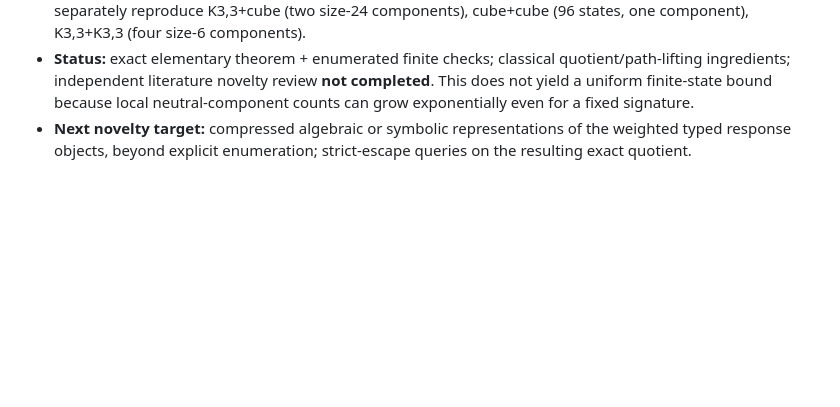
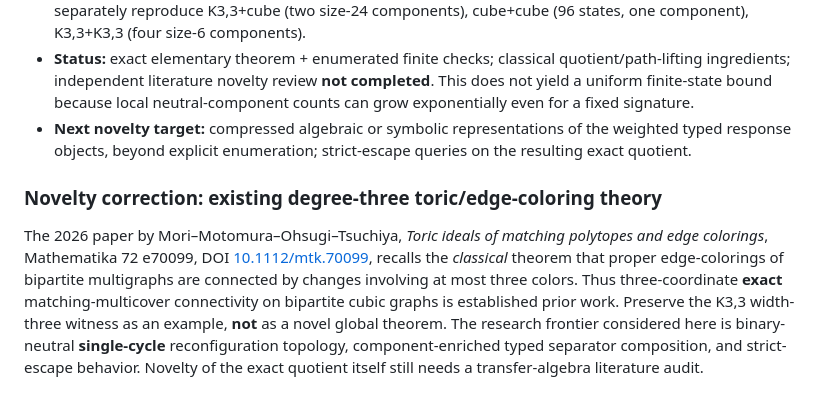
Before and after one commit to gsidoine/rewriting-graph-conjectures, a Markdown page: docs/claim_register_oct2026.md, the part around the change. Rendered like a GitHub page; blank space fills up the shorter version.

Commit message:
Correct novelty boundary using 2026 toric-ideal and classical three-color interchange theorem

```diff
--- a/docs/claim_register_oct2026.md
+++ b/docs/claim_register_oct2026.md
@@ -123,3 +123,8 @@ The research priorities and stop/pivot conditions are recorded in [theorem-first
 - **Finite independent tests:** PM6 local state spaces K3,3 (900 states, 270 response nodes), cube (4,320 states, 90 response nodes), Petersen (720, 90 nodes); exact product quotient yields all correct components for K3,3+cube, Petersen+cube, K3,3+K3,3 and cube+cube. Three-sheet CDC complement-coloring tests separately reproduce K3,3+cube (two size-24 components), cube+cube (96 states, one component), K3,3+K3,3 (four size-6 components).
 - **Status:** exact elementary theorem + enumerated finite checks; classical quotient/path-lifting ingredients; independent literature novelty review **not completed**. This does not yield a uniform finite-state bound because local neutral-component counts can grow exponentially even for a fixed signature.
 - **Next novelty target:** compressed algebraic or symbolic representations of the weighted typed response objects, beyond explicit enumeration; strict-escape queries on the resulting exact quotient.
+
+
+### Novelty correction: existing degree-three toric/edge-coloring theory
+
+The 2026 paper by Mori–Motomura–Ohsugi–Tsuchiya, *Toric ideals of matching polytopes and edge colorings*, Mathematika 72 e70099, DOI [10.1112/mtk.70099](https://doi.org/10.1112/mtk.70099), recalls the *classical* theorem that proper edge-colorings of bipartite multigraphs are connected by changes involving at most three colors. Thus three-coordinate **exact** matching-multicover connectivity on bipartite cubic graphs is established prior work. Preserve the K3,3 width-three witness as an example, **not** as a novel global theorem. The research frontier considered here is binary-neutral **single-cycle** reconfiguration topology, component-enriched typed separator composition, and strict-escape behavior. Novelty of the exact quotient itself still needs a transfer-algebra literature audit.
```
